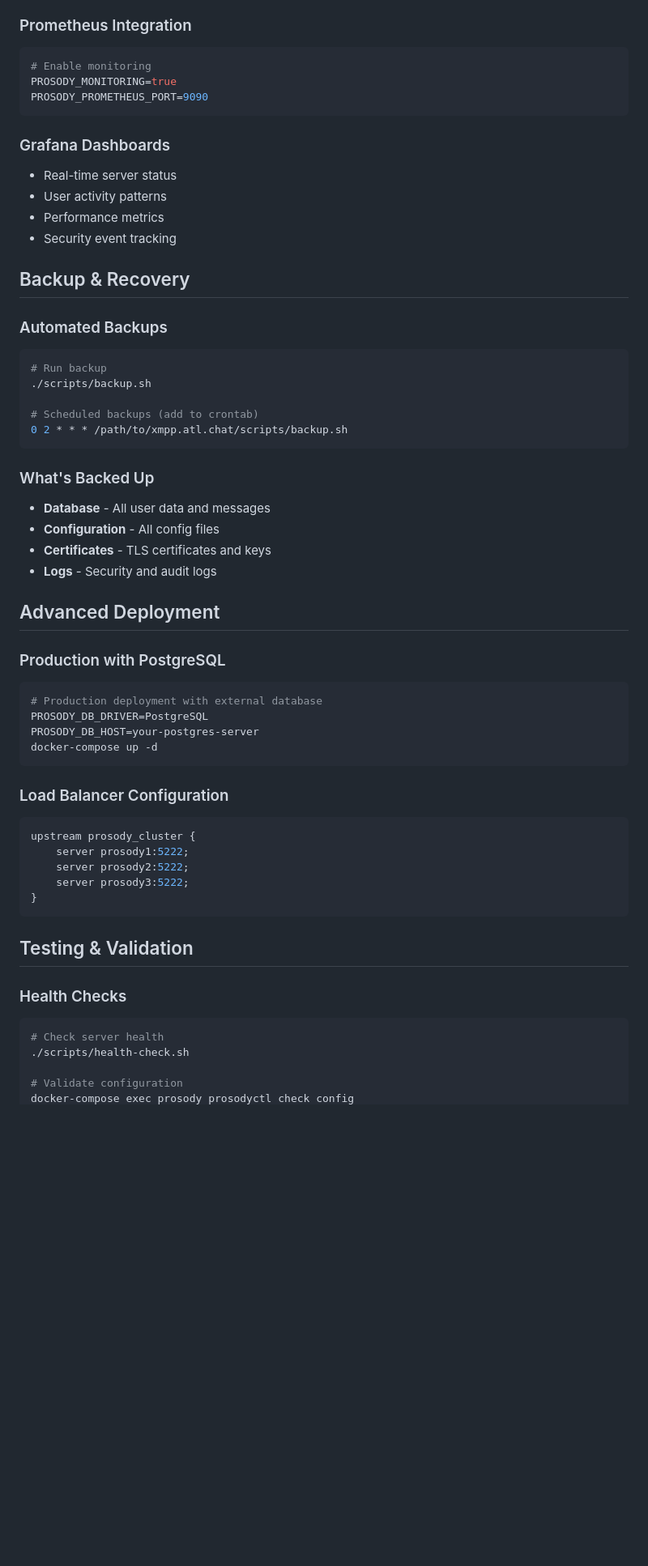
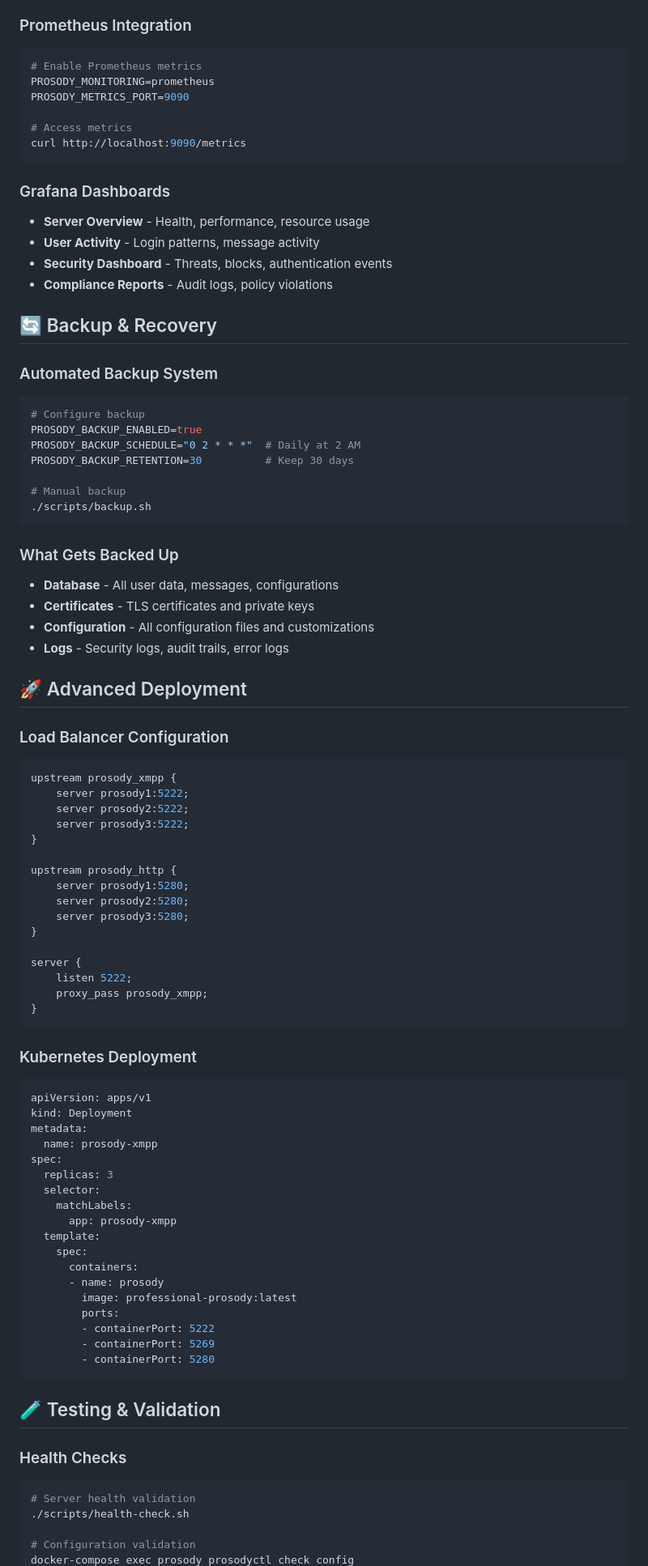
Before and after one commit to allthingslinux/xmpp.atl.chat, a Markdown page: README.md, the part around the change printed below. Shown: that part at 81% size. GitHub-like rendering; blank space fills up the shorter version.

````diff
--- a/README.md
+++ b/README.md
@@ -289,65 +349,95 @@ xmpp.atl.chat/
 ### Prometheus Integration
 
 ```bash
-# Enable monitoring
-PROSODY_MONITORING=true
-PROSODY_PROMETHEUS_PORT=9090
+# Enable Prometheus metrics
+PROSODY_MONITORING=prometheus
+PROSODY_METRICS_PORT=9090
+
+# Access metrics
+curl http://localhost:9090/metrics
 ```
 
 ### Grafana Dashboards
 
-- Real-time server status
-- User activity patterns
-- Performance metrics
-- Security event tracking
+- **Server Overview** - Health, performance, resource usage
+- **User Activity** - Login patterns, message activity
+- **Security Dashboard** - Threats, blocks, authentication events
+- **Compliance Reports** - Audit logs, policy violations
 
-## Backup & Recovery
+## 🔄 Backup & Recovery
 
-### Automated Backups
+### Automated Backup System
 
 ```bash
-# Run backup
+# Configure backup
+PROSODY_BACKUP_ENABLED=true
+PROSODY_BACKUP_SCHEDULE="0 2 * * *"  # Daily at 2 AM
+PROSODY_BACKUP_RETENTION=30          # Keep 30 days
+
+# Manual backup
 ./scripts/backup.sh
-
-# Scheduled backups (add to crontab)
-0 2 * * * /path/to/xmpp.atl.chat/scripts/backup.sh
 ```
 
-### What's Backed Up
+### What Gets Backed Up
 
-- **Database** - All user data and messages
-- **Configuration** - All config files
-- **Certificates** - TLS certificates and keys
-- **Logs** - Security and audit logs
+- **Database** - All user data, messages, configurations
+- **Certificates** - TLS certificates and private keys
+- **Configuration** - All configuration files and customizations
+- **Logs** - Security logs, audit trails, error logs
 
-## Advanced Deployment
-
-### Production with PostgreSQL
-
-```bash
-# Production deployment with external database
-PROSODY_DB_DRIVER=PostgreSQL
-PROSODY_DB_HOST=your-postgres-server
-docker-compose up -d
-```
+## 🚀 Advanced Deployment
 
 ### Load Balancer Configuration
 
 ```nginx
-upstream prosody_cluster {
+upstream prosody_xmpp {
     server prosody1:5222;
     server prosody2:5222;
     server prosody3:5222;
 }
+
+upstream prosody_http {
+    server prosody1:5280;
+    server prosody2:5280;
+    server prosody3:5280;
+}
+
+server {
+    listen 5222;
+    proxy_pass prosody_xmpp;
+}
 ```
 
-## Testing & Validation
+### Kubernetes Deployment
+
+```yaml
+apiVersion: apps/v1
+kind: Deployment
+metadata:
+  name: prosody-xmpp
+spec:
+  replicas: 3
+  selector:
+    matchLabels:
+      app: prosody-xmpp
+  template:
+    spec:
+      containers:
+      - name: prosody
+        image: professional-prosody:latest
+        ports:
+        - containerPort: 5222
+        - containerPort: 5269
+        - containerPort: 5280
+```
+
+## 🧪 Testing & Validation
 
 ### Health Checks
 
 ```bash
-# Check server health
+# Server health validation
 ./scripts/health-check.sh
 
-# Validate configuration
+# Configuration validation
 docker-compose exec prosody prosodyctl check config
````
Also changed, not shown: other parts of README.md (+292 -228 lines).
